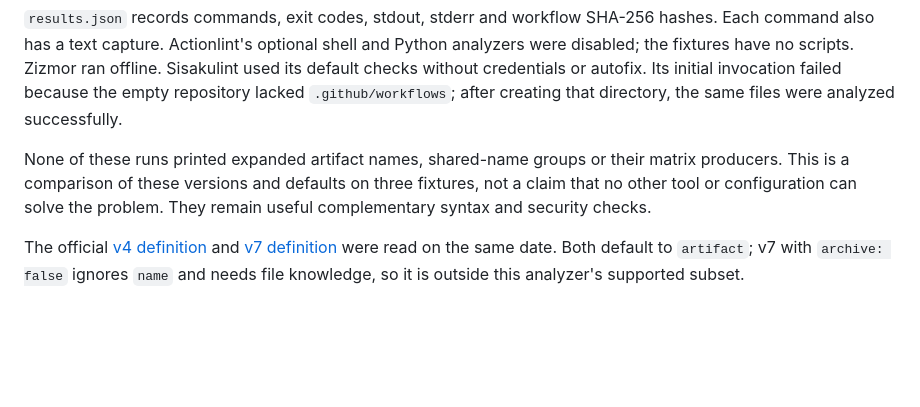
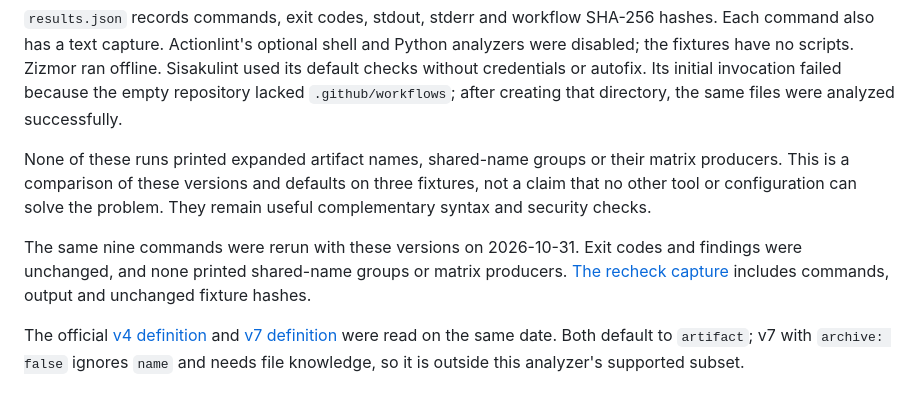
Before and after one commit to itzjk/artifact-clash, a Markdown page: docs/competitors/README.md, the part around the change. Rendered like a GitHub page; blank space fills up the shorter version.

```diff
--- a/docs/competitors/README.md
+++ b/docs/competitors/README.md
@@ -12,4 +12,6 @@ On 2026-10-30, before implementation, the three workflows in `examples/` were ru
 
 None of these runs printed expanded artifact names, shared-name groups or their matrix producers. This is a comparison of these versions and defaults on three fixtures, not a claim that no other tool or configuration can solve the problem. They remain useful complementary syntax and security checks.
 
+The same nine commands were rerun with these versions on 2026-10-31. Exit codes and findings were unchanged, and none printed shared-name groups or matrix producers. [The recheck capture](recheck-2026-10-31.json) includes commands, output and unchanged fixture hashes.
+
 The official [v4 definition](https://github.com/actions/upload-artifact/blob/v4/action.yml) and [v7 definition](https://github.com/actions/upload-artifact/blob/v7/action.yml) were read on the same date. Both default to `artifact`; v7 with `archive: false` ignores `name` and needs file knowledge, so it is outside this analyzer's supported subset.
```
Also changed, not shown: README.md (+2 -12 lines), docs/verification.md (+30 -5 lines), docs/demo.gif (added), 2 other files.
